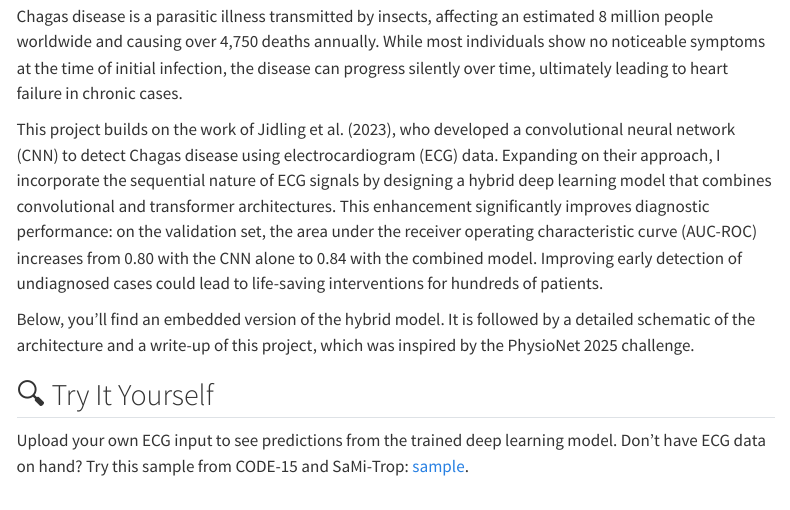
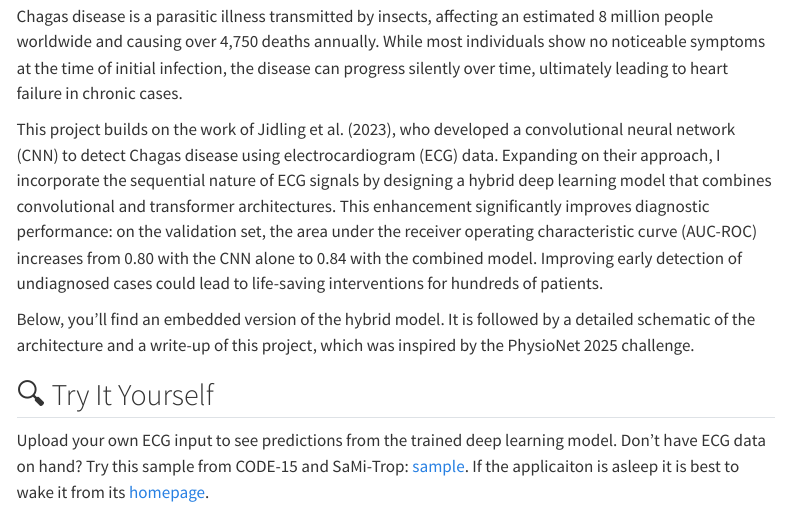
Before and after one commit to gratzt/Portfolio, a Quarto document (Chagas.qmd): the page in a window 1100 px wide, from 350 px down. Rendered offline with R 4.5, knitr and Pandoc in place of Quarto, with nearby package versions; menus at the side of the page are left out.

Commit message:
add link

```diff
--- a/Chagas.qmd
+++ b/Chagas.qmd
@@ -20,7 +20,7 @@ Below, you'll find an embedded version of the hybrid model. It is followed by a
 
 ## 🔍 Try It Yourself
 
-Upload your own ECG input to see predictions from the trained deep learning model. Don't have ECG data on hand? Try this sample from CODE-15 and SaMi-Trop: [sample](Sample_Data.zip).
+Upload your own ECG input to see predictions from the trained deep learning model. Don't have ECG data on hand? Try this sample from CODE-15 and SaMi-Trop: [sample](Sample_Data.zip). If the applicaiton is asleep it is best to wake it from its [homepage](https://chagasprediction-hcgebjyfafrfk5nzeeb37b.streamlit.app/?embed=true#middle-section).
 
 <iframe
   src="https://chagasprediction-hcgebjyfafrfk5nzeeb37b.streamlit.app/?embed=true#middle-section"
```
